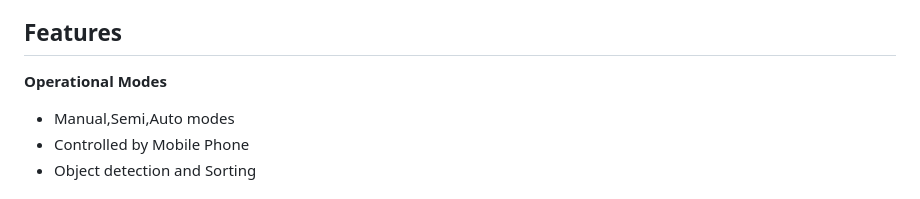
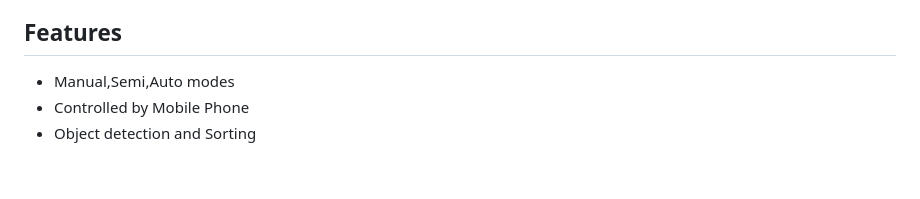
Before and after one commit to sriprada346/Robosort, a Markdown page: README.md, the part around the change. Drawn GitHub-style; blank space fills up the shorter version.

```diff
--- a/README.md
+++ b/README.md
@@ -28,8 +28,8 @@ processes, paving the way for increased efficiency and streamlined operations.
 
 ## Features
 
-**Operational Modes**
-  - Manual,Semi,Auto modes
+
+- Manual,Semi,Auto modes
 - Controlled by Mobile Phone
 - Object detection and Sorting
 
```
